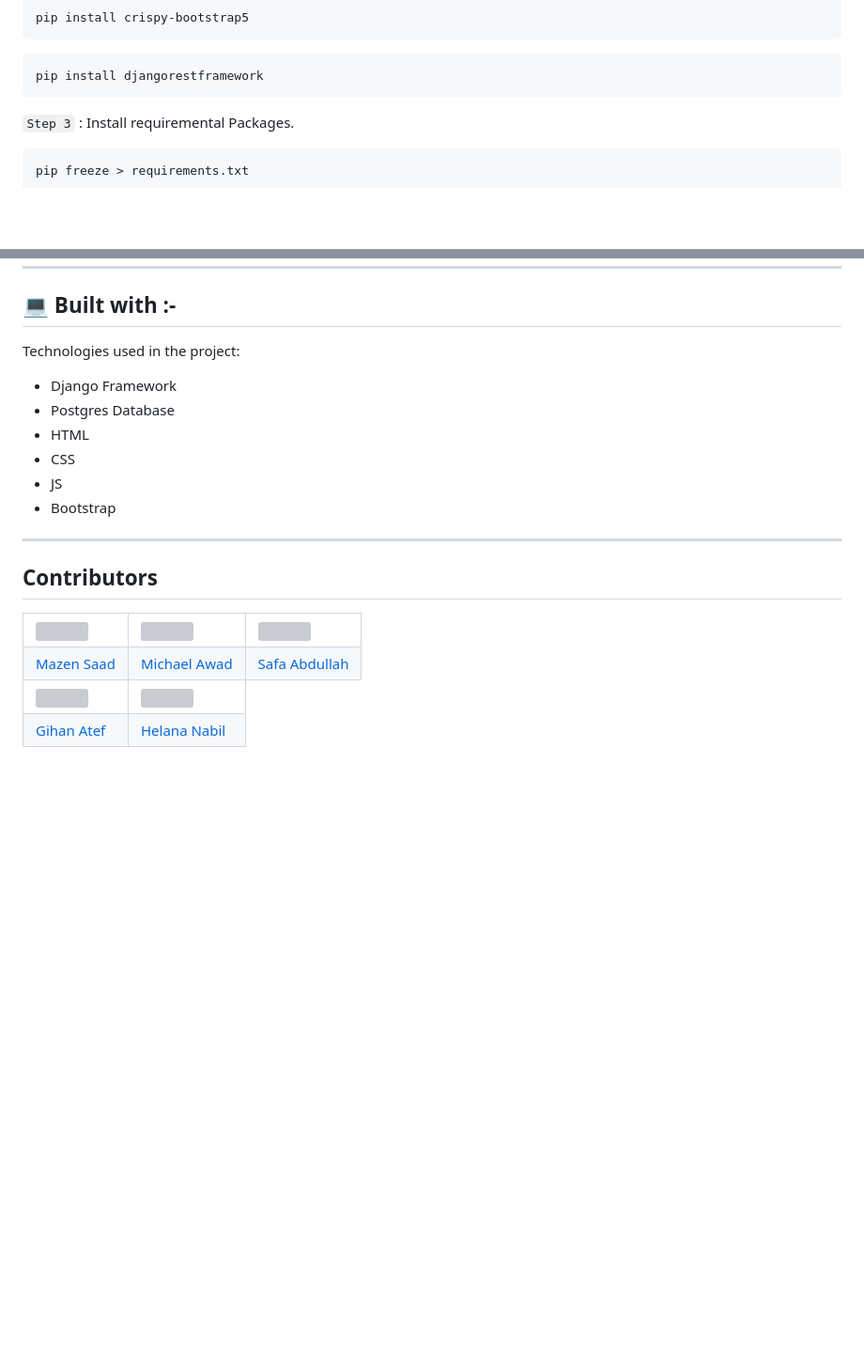
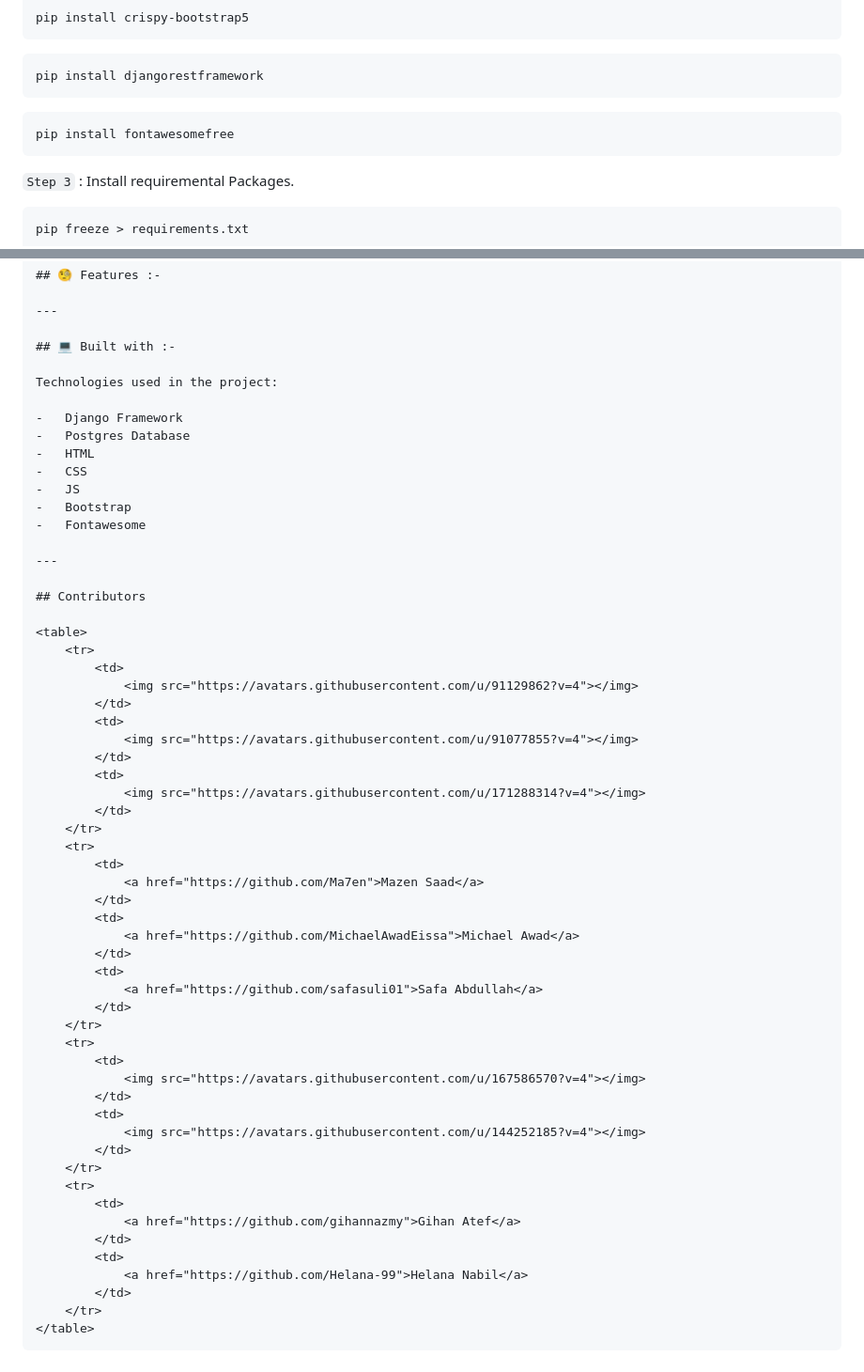
Before and after one commit to Ma7en/crowd-funding, a Markdown page: README.md, 2 parts joined by grey strips. Shown at 94% size. Drawn GitHub-style; blank space fills up the shorter version; grey boxes are pictures that could not be loaded.

````diff
--- a/README.md
+++ b/README.md
@@ -142,6 +142,10 @@ pip install crispy-bootstrap5
 pip install djangorestframework
 ```
 
+```
+pip install fontawesomefree
+```
+
 `Step 3` : Install requiremental Packages.
 
 ```
@@ -369,6 +410,7 @@ Technologies used in the project:
 -   CSS
 -   JS
 -   Bootstrap
+-   Fontawesome
 
 ---
 
@@ -414,3 +456,4 @@ Technologies used in the project:
         </td>
     </tr>
 </table>
+```
````
Also changed, not shown: other parts of README.md (+37 -0 lines).
